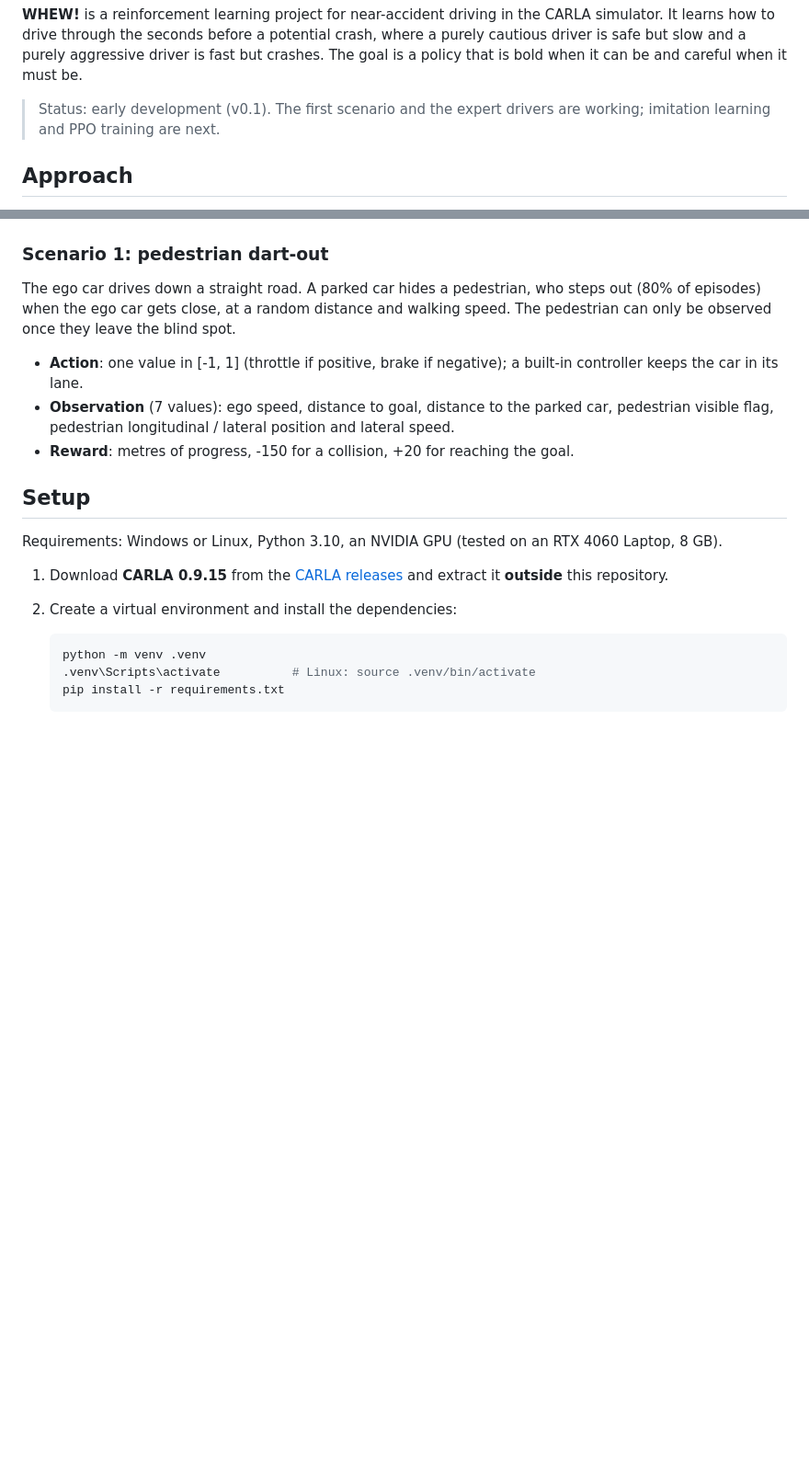
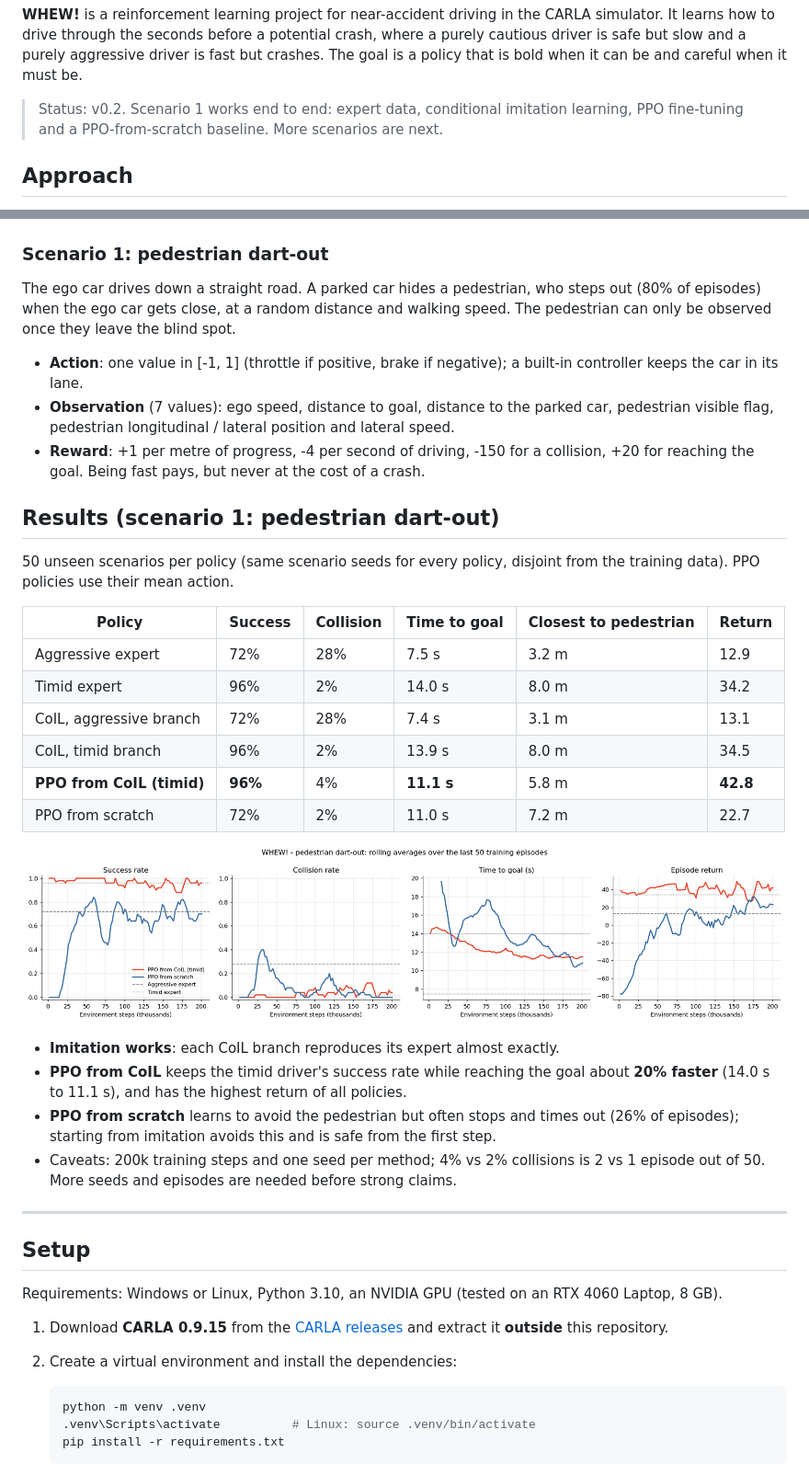
Before and after one commit to Deepthi2225/rl-near-accident-driving, a Markdown page: README.md, 2 parts joined by grey strips. Shown at 92% size. GitHub-like rendering; pictures changed too: results/learning_curves.png (added); blank space fills up the shorter version.

```diff
--- a/README.md
+++ b/README.md
@@ -15,8 +15,8 @@ It learns how to drive through the seconds before a potential crash, where a
 purely cautious driver is safe but slow and a purely aggressive driver is fast but
 crashes. The goal is a policy that is bold when it can be and careful when it must be.
 
-> Status: early development (v0.1). The first scenario and the expert drivers are working;
-> imitation learning and PPO training are next.
+> Status: v0.2. Scenario 1 works end to end: expert data, conditional imitation learning,
+> PPO fine-tuning and a PPO-from-scratch baseline. More scenarios are next.
 
 ## Approach
 
@@ -44,7 +44,34 @@ The pedestrian can only be observed once they leave the blind spot.
   controller keeps the car in its lane.
 * **Observation** (7 values): ego speed, distance to goal, distance to the parked car,
   pedestrian visible flag, pedestrian longitudinal / lateral position and lateral speed.
-* **Reward**: metres of progress, -150 for a collision, +20 for reaching the goal.
+* **Reward**: +1 per metre of progress, -4 per second of driving, -150 for a collision,
+  +20 for reaching the goal. Being fast pays, but never at the cost of a crash.
+
+## Results (scenario 1: pedestrian dart-out)
+
+50 unseen scenarios per policy (same scenario seeds for every policy, disjoint from the
+training data). PPO policies use their mean action.
+
+| Policy | Success | Collision | Time to goal | Closest to pedestrian | Return |
+|---|---|---|---|---|---|
+| Aggressive expert | 72% | 28% | 7.5 s | 3.2 m | 12.9 |
+| Timid expert | 96% | 2% | 14.0 s | 8.0 m | 34.2 |
+| CoIL, aggressive branch | 72% | 28% | 7.4 s | 3.1 m | 13.1 |
+| CoIL, timid branch | 96% | 2% | 13.9 s | 8.0 m | 34.5 |
+| **PPO from CoIL (timid)** | **96%** | 4% | **11.1 s** | 5.8 m | **42.8** |
+| PPO from scratch | 72% | 2% | 11.0 s | 7.2 m | 22.7 |
+
+<p align="center"><img src="results/learning_curves.png" alt="PPO learning curves" width="100%"></p>
+
+* **Imitation works**: each CoIL branch reproduces its expert almost exactly.
+* **PPO from CoIL** keeps the timid driver's success rate while reaching the goal about
+  **20% faster** (14.0 s to 11.1 s), and has the highest return of all policies.
+* **PPO from scratch** learns to avoid the pedestrian but often stops and times out
+  (26% of episodes); starting from imitation avoids this and is safe from the first step.
+* Caveats: 200k training steps and one seed per method; 4% vs 2% collisions is 2 vs 1
+  episode out of 50. More seeds and episodes are needed before strong claims.
+
+---
 
 ## Setup
 
```
Also changed, not shown: other parts of README.md (+28 -6 lines), 11 other files.
